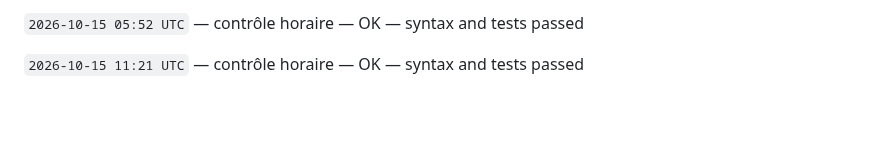
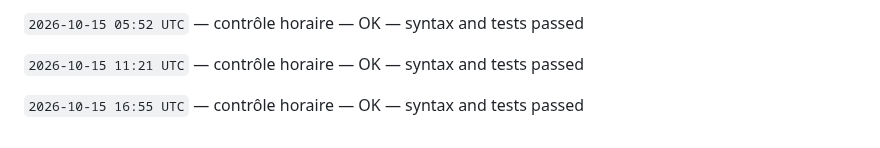
Before and after one commit to gptfianarana-ops/mon-bot-messenger, a Markdown page: CHANGELOG_AUTONOME.md, the part around the change. Rendered like a GitHub page; blank space fills up the shorter version.

Commit message:
[autonomous-log] hourly verification

```diff
--- a/CHANGELOG_AUTONOME.md
+++ b/CHANGELOG_AUTONOME.md
@@ -382,3 +382,5 @@ Le cycle ne modifie jamais les tokens, les secrets, les webhooks Messenger, les
 `2026-10-15 05:52 UTC` — contrôle horaire — OK — syntax and tests passed
 
 `2026-10-15 11:21 UTC` — contrôle horaire — OK — syntax and tests passed
+
+`2026-10-15 16:55 UTC` — contrôle horaire — OK — syntax and tests passed
```
